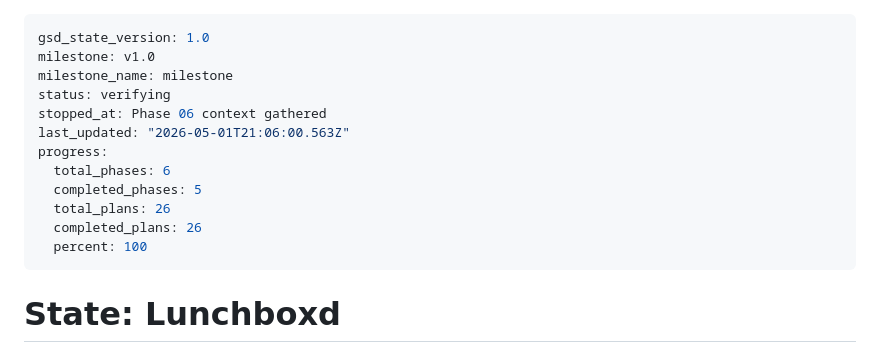
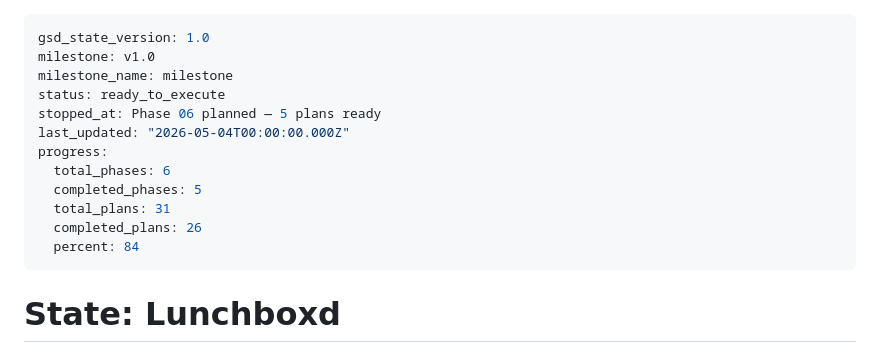
Before and after one commit to sydney-cole/lunchboxd, a Markdown page: .planning/STATE.md, the part around the change. GitHub-like rendering.

```diff
--- a/.planning/STATE.md
+++ b/.planning/STATE.md
@@ -2,15 +2,15 @@
 gsd_state_version: 1.0
 milestone: v1.0
 milestone_name: milestone
-status: verifying
-stopped_at: Phase 06 context gathered
-last_updated: "2026-05-01T21:06:00.563Z"
+status: ready_to_execute
+stopped_at: Phase 06 planned — 5 plans ready
+last_updated: "2026-05-04T00:00:00.000Z"
 progress:
   total_phases: 6
   completed_phases: 5
-  total_plans: 26
+  total_plans: 31
   completed_plans: 26
-  percent: 100
+  percent: 84
 ---
 
 # State: Lunchboxd
```
Also changed, not shown: .planning/ROADMAP.md (+8 -1 lines), 1 other file.
